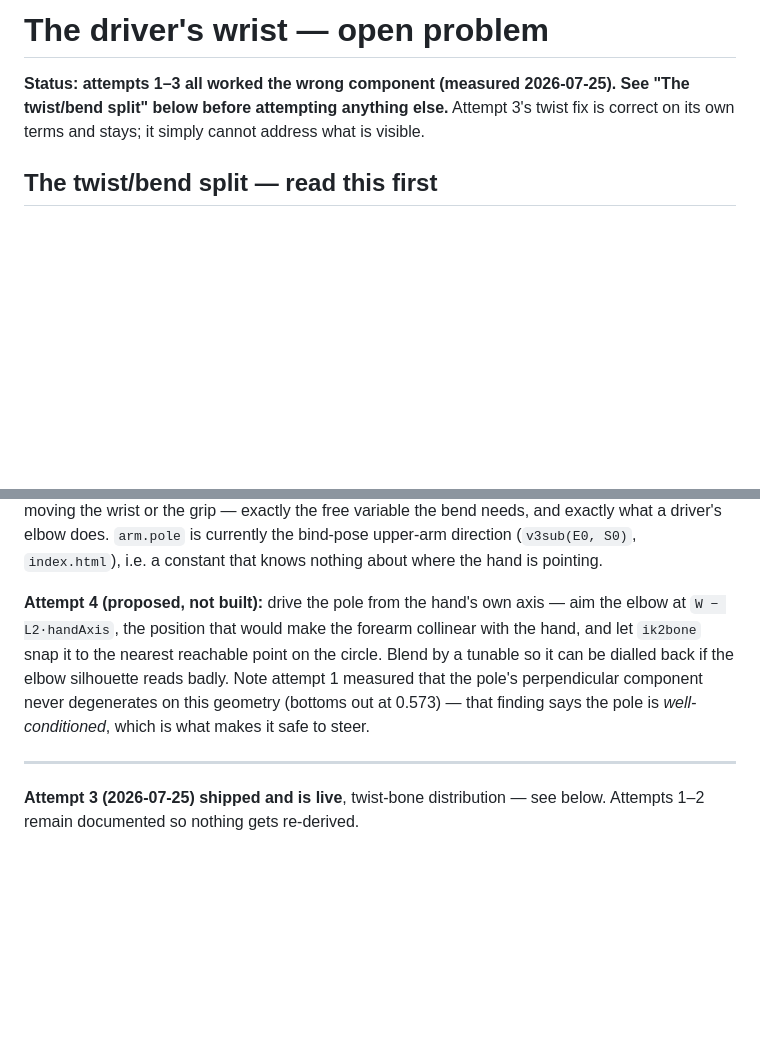
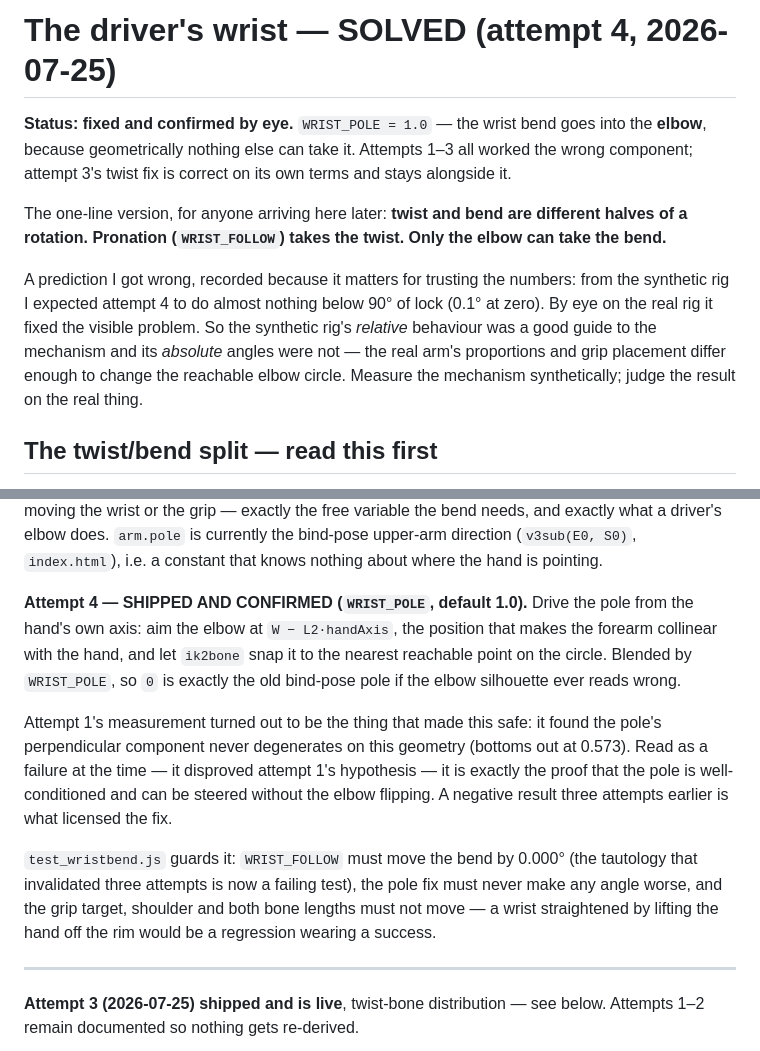
Before and after one commit to solariz3d/blackbox, a Markdown page: docs/DRIVER_WRIST.md, 2 parts joined by grey strips. Drawn GitHub-style; blank space fills up the shorter version.

Commit message:
wrist: solved — record the verdict, and the prediction that was wrong
Attempt 4 confirmed by eye on the real rig. Doc retitled from open problem to solved so nobody reopens it, with the one-line version at the top: twist and bend are different halves of a rotation, pronation takes the twist, only the elbow can take the bend.

Records a prediction I got wrong rather than quietly dropping it. From the synthetic rig I expected attempt 4 to do almost nothing below 90 degrees of lock - 0.1 degrees at zero - and said so before he looked. On the real rig it fixed the visible problem. So the synthetic rig modelled the MECHANISM faithfully and the ABSOLUTE angles not at all; the real arm's proportions and grip placement change which elbow positions are reachable. Measure the mechanism synthetically, judge the result on the real thing.

Also records what actually licensed the fix: attempt 1's measurement that the IK pole's perpendicular component never degenerates on this geometry, bottoming out at 0.573. That was logged as a failure - it disproved attempt 1's own hypothesis - and it is precisely the proof that the pole can be steered without the elbow flipping. A negative result three attempts earlier is what made the fourth safe.

Co-Authored-By: Claude Opus 5 (1M context) <noreply@anthropic.com>

```diff
--- a/docs/DRIVER_WRIST.md
+++ b/docs/DRIVER_WRIST.md
@@ -1,8 +1,18 @@
-# The driver's wrist — open problem
+# The driver's wrist — SOLVED (attempt 4, 2026-07-25)
 
-**Status: attempts 1–3 all worked the wrong component (measured 2026-07-25). See "The twist/bend
-split" below before attempting anything else.** Attempt 3's twist fix is correct on its own terms and
-stays; it simply cannot address what is visible.
+**Status: fixed and confirmed by eye.** `WRIST_POLE = 1.0` — the wrist bend goes into the **elbow**,
+because geometrically nothing else can take it. Attempts 1–3 all worked the wrong component; attempt
+3's twist fix is correct on its own terms and stays alongside it.
+
+The one-line version, for anyone arriving here later: **twist and bend are different halves of a
+rotation. Pronation (`WRIST_FOLLOW`) takes the twist. Only the elbow can take the bend.**
+
+A prediction I got wrong, recorded because it matters for trusting the numbers: from the synthetic
+rig I expected attempt 4 to do almost nothing below 90° of lock (0.1° at zero). By eye on the real
+rig it fixed the visible problem. So the synthetic rig's *relative* behaviour was a good guide to the
+mechanism and its *absolute* angles were not — the real arm's proportions and grip placement differ
+enough to change the reachable elbow circle. Measure the mechanism synthetically; judge the result on
+the real thing.
 
 ## The twist/bend split — read this first
 
@@ -35,12 +45,21 @@ without moving the wrist or the grip — exactly the free variable the bend need
 driver's elbow does. `arm.pole` is currently the bind-pose upper-arm direction (`v3sub(E0, S0)`,
 `index.html`), i.e. a constant that knows nothing about where the hand is pointing.
 
-**Attempt 4 (proposed, not built):** drive the pole from the hand's own axis — aim the elbow at
-`W − L2·handAxis`, the position that would make the forearm collinear with the hand, and let
-`ik2bone` snap it to the nearest reachable point on the circle. Blend by a tunable so it can be dialled
-back if the elbow silhouette reads badly. Note attempt 1 measured that the pole's perpendicular
-component never degenerates on this geometry (bottoms out at 0.573) — that finding says the pole is
-*well-conditioned*, which is what makes it safe to steer.
+**Attempt 4 — SHIPPED AND CONFIRMED (`WRIST_POLE`, default 1.0).** Drive the pole from the hand's own
+axis: aim the elbow at `W − L2·handAxis`, the position that makes the forearm collinear with the hand,
+and let `ik2bone` snap it to the nearest reachable point on the circle. Blended by `WRIST_POLE`, so
+`0` is exactly the old bind-pose pole if the elbow silhouette ever reads wrong.
+
+Attempt 1's measurement turned out to be the thing that made this safe: it found the pole's
+perpendicular component never degenerates on this geometry (bottoms out at 0.573). Read as a failure
+at the time — it disproved attempt 1's hypothesis — it is exactly the proof that the pole is
+well-conditioned and can be steered without the elbow flipping. A negative result three attempts
+earlier is what licensed the fix.
+
+`test_wristbend.js` guards it: `WRIST_FOLLOW` must move the bend by 0.000° (the tautology that
+invalidated three attempts is now a failing test), the pole fix must never make any angle worse, and
+the grip target, shoulder and both bone lengths must not move — a wrist straightened by lifting the
+hand off the rim would be a regression wearing a success.
 
 ---
 
```
